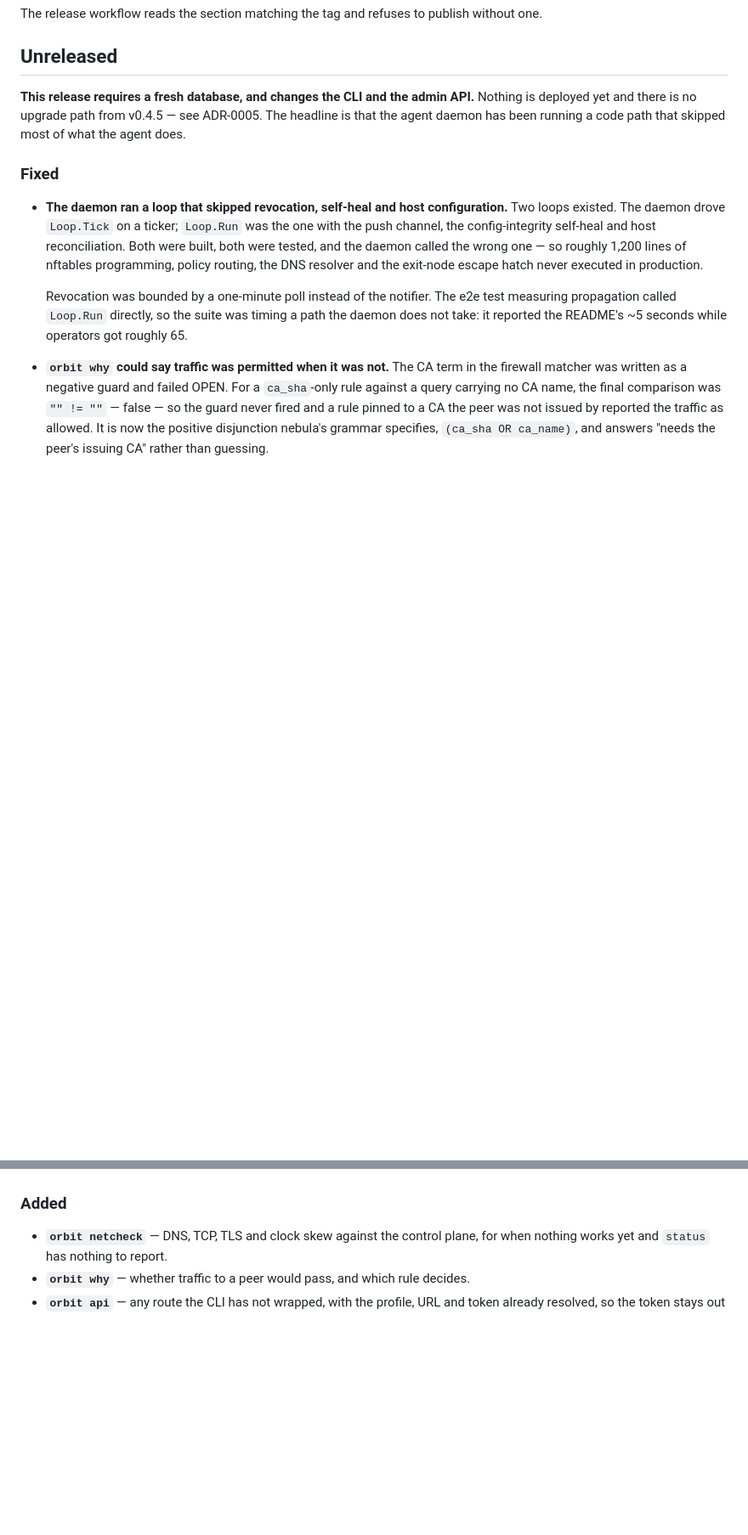
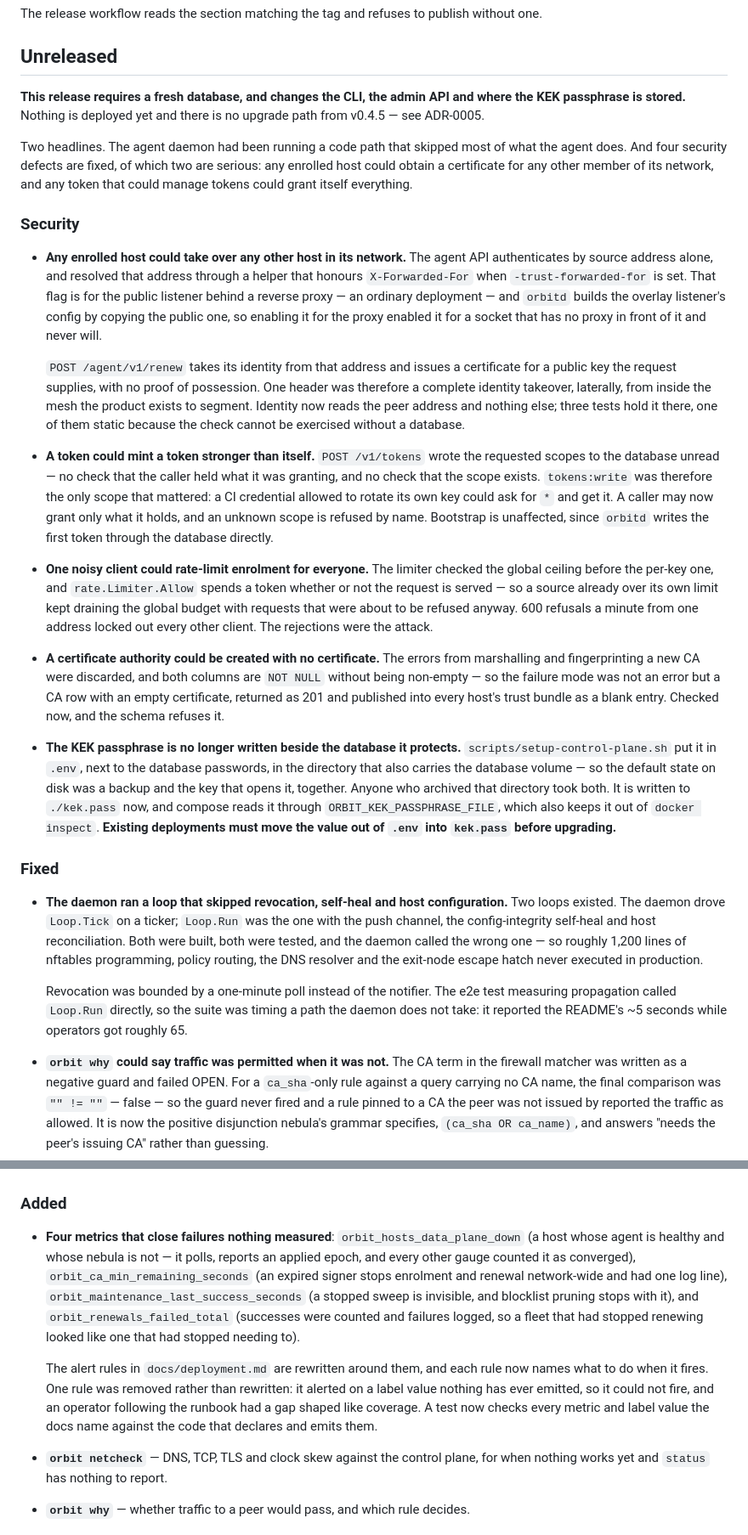
Before and after one commit to griffithind/orbit, a Markdown page: CHANGELOG.md, 2 parts joined by grey strips. Shown at 85% size. Drawn GitHub-style; blank space fills up the shorter version.

Commit message:
Bring the changelog up to the last eighteen commits
It was written at 34 commits and the tree is at 52, so it described none of the
security work, no rotation, and none of the operational changes an upgrade
actually needs.

A Security section, first, because four of those eighteen are defects and two
are serious: any enrolled host could obtain a certificate for any other member
of its network by setting one header, and any token that could manage tokens
could grant itself everything. The other two are the enrolment limiter, where a
single source's REJECTED requests drained the global budget for everyone, and a
certificate authority that could be created with an empty certificate and
published into every host's trust bundle.

The passphrase move is called out as requiring action, which nothing else here
does. It is the one item in this system whose loss is unrecoverable by anyone —
everything else is a row in Postgres, so losing it costs a restore rather than
the network — and until this release the script wrote it into the directory that
carries the database volume. An existing deployment has to move it out of .env
into kek.pass before upgrading.

Also recorded: KEK rotation, the CSRF key becoming deployment-wide, two control
planes on one address being refused, `-host` becoming `-membership`, and the
four metrics with the alert rules rewritten around them.

Co-Authored-By: Claude Opus 5 <noreply@anthropic.com>

```diff
--- a/CHANGELOG.md
+++ b/CHANGELOG.md
@@ -11,10 +11,63 @@ without one.
 
 ## Unreleased
 
-**This release requires a fresh database, and changes the CLI and the admin API.**
-Nothing is deployed yet and there is no upgrade path from v0.4.5 — see
-ADR-0005. The headline is that the agent daemon has been running a code path
-that skipped most of what the agent does.
+**This release requires a fresh database, and changes the CLI, the admin API and
+where the KEK passphrase is stored.** Nothing is deployed yet and there is no
+upgrade path from v0.4.5 — see ADR-0005.
+
+Two headlines. The agent daemon had been running a code path that skipped most
+of what the agent does. And four security defects are fixed, of which two are
+serious: any enrolled host could obtain a certificate for any other member of
+its network, and any token that could manage tokens could grant itself
+everything.
+
+### Security
+
+- **Any enrolled host could take over any other host in its network.** The agent
+  API authenticates by source address alone, and resolved that address through a
+  helper that honours `X-Forwarded-For` when `-trust-forwarded-for` is set. That
+  flag is for the public listener behind a reverse proxy — an ordinary
+  deployment — and `orbitd` builds the overlay listener's config by copying the
+  public one, so enabling it for the proxy enabled it for a socket that has no
+  proxy in front of it and never will.
+
+  `POST /agent/v1/renew` takes its identity from that address and issues a
+  certificate for a public key the request supplies, with no proof of
+  possession. One header was therefore a complete identity takeover, laterally,
+  from inside the mesh the product exists to segment. Identity now reads the
+  peer address and nothing else; three tests hold it there, one of them static
+  because the check cannot be exercised without a database.
+
+- **A token could mint a token stronger than itself.** `POST /v1/tokens` wrote
+  the requested scopes to the database unread — no check that the caller held
+  what it was granting, and no check that the scope exists. `tokens:write` was
+  therefore the only scope that mattered: a CI credential allowed to rotate its
+  own key could ask for `*` and get it. A caller may now grant only what it
+  holds, and an unknown scope is refused by name. Bootstrap is unaffected, since
+  `orbitd` writes the first token through the database directly.
+
+- **One noisy client could rate-limit enrolment for everyone.** The limiter
+  checked the global ceiling before the per-key one, and `rate.Limiter.Allow`
+  spends a token whether or not the request is served — so a source already over
+  its own limit kept draining the global budget with requests that were about to
+  be refused anyway. 600 refusals a minute from one address locked out every
+  other client. The rejections were the attack.
+
+- **A certificate authority could be created with no certificate.** The errors
+  from marshalling and fingerprinting a new CA were discarded, and both columns
+  are `NOT NULL` without being non-empty — so the failure mode was not an error
+  but a CA row with an empty certificate, returned as 201 and published into
+  every host's trust bundle as a blank entry. Checked now, and the schema
+  refuses it.
+
+- **The KEK passphrase is no longer written beside the database it protects.**
+  `scripts/setup-control-plane.sh` put it in `.env`, next to the database
+  passwords, in the directory that also carries the database volume — so the
+  default state on disk was a backup and the key that opens it, together.
+  Anyone who archived that directory took both. It is written to `./kek.pass`
+  now, and compose reads it through `ORBIT_KEK_PASSPHRASE_FILE`, which also
+  keeps it out of `docker inspect`. **Existing deployments must move the value
+  out of `.env` into `kek.pass` before upgrading.**
 
 ### Fixed
 
@@ -109,6 +191,23 @@ that skipped most of what the agent does.
   every host a config naming a file the agent does not write.
 
 ### Added
+
+- **Four metrics that close failures nothing measured**:
+  `orbit_hosts_data_plane_down` (a host whose agent is healthy and whose nebula
+  is not — it polls, reports an applied epoch, and every other gauge counted it
+  as converged), `orbit_ca_min_remaining_seconds` (an expired signer stops
+  enrolment and renewal network-wide and had one log line),
+  `orbit_maintenance_last_success_seconds` (a stopped sweep is invisible, and
+  blocklist pruning stops with it), and `orbit_renewals_failed_total` (successes
+  were counted and failures logged, so a fleet that had stopped renewing looked
+  like one that had stopped needing to).
+
+  The alert rules in `docs/deployment.md` are rewritten around them, and each
+  rule now names what to do when it fires. One rule was removed rather than
+  rewritten: it alerted on a label value nothing has ever emitted, so it could
+  not fire, and an operator following the runbook had a gap shaped like
+  coverage. A test now checks every metric and label value the docs name against
+  the code that declares and emits them.
 
 - **`orbit netcheck`** — DNS, TCP, TLS and clock skew against the control
   plane, for when nothing works yet and `status` has nothing to report.
```
Also changed, not shown: other parts of CHANGELOG.md (+29 -0 lines).
